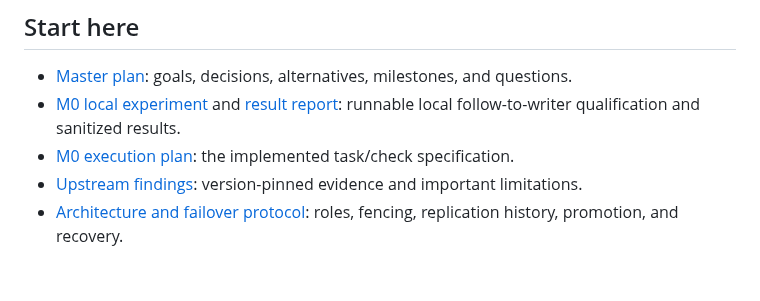
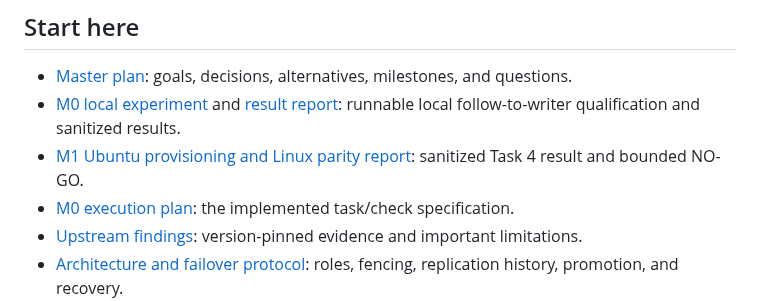
Before and after one commit to burggraf/highly-available-trailbase, a Markdown page: README.md, the part around the change. Rendered like a GitHub page; blank space fills up the shorter version.

Commit message:
docs: record Task4 Linux parity no-go

```diff
--- a/README.md
+++ b/README.md
@@ -8,6 +8,7 @@ An early-stage project for a single-writer [TrailBase](https://github.com/trailb
 
 - [Master plan](docs/plans/2026-09-07-master-plan.md): goals, decisions, alternatives, milestones, and questions.
 - [M0 local experiment](experiments/m0/README.md) and [result report](docs/reports/m0-local-failover.md): runnable local follow-to-writer qualification and sanitized results.
+- [M1 Ubuntu provisioning and Linux parity report](docs/reports/m1-linux-parity.md): sanitized Task 4 result and bounded NO-GO.
 - [M0 execution plan](docs/plans/2026-09-07-m0-local-failover-execution-plan.md): the implemented task/check specification.
 - [Upstream findings](docs/upstream-findings.md): version-pinned evidence and important limitations.
 - [Architecture and failover protocol](docs/architecture.md): roles, fencing, replication history, promotion, and recovery.
```
Also changed, not shown: docs/reports/m1-linux-parity.md (added, +38 -0 lines).
